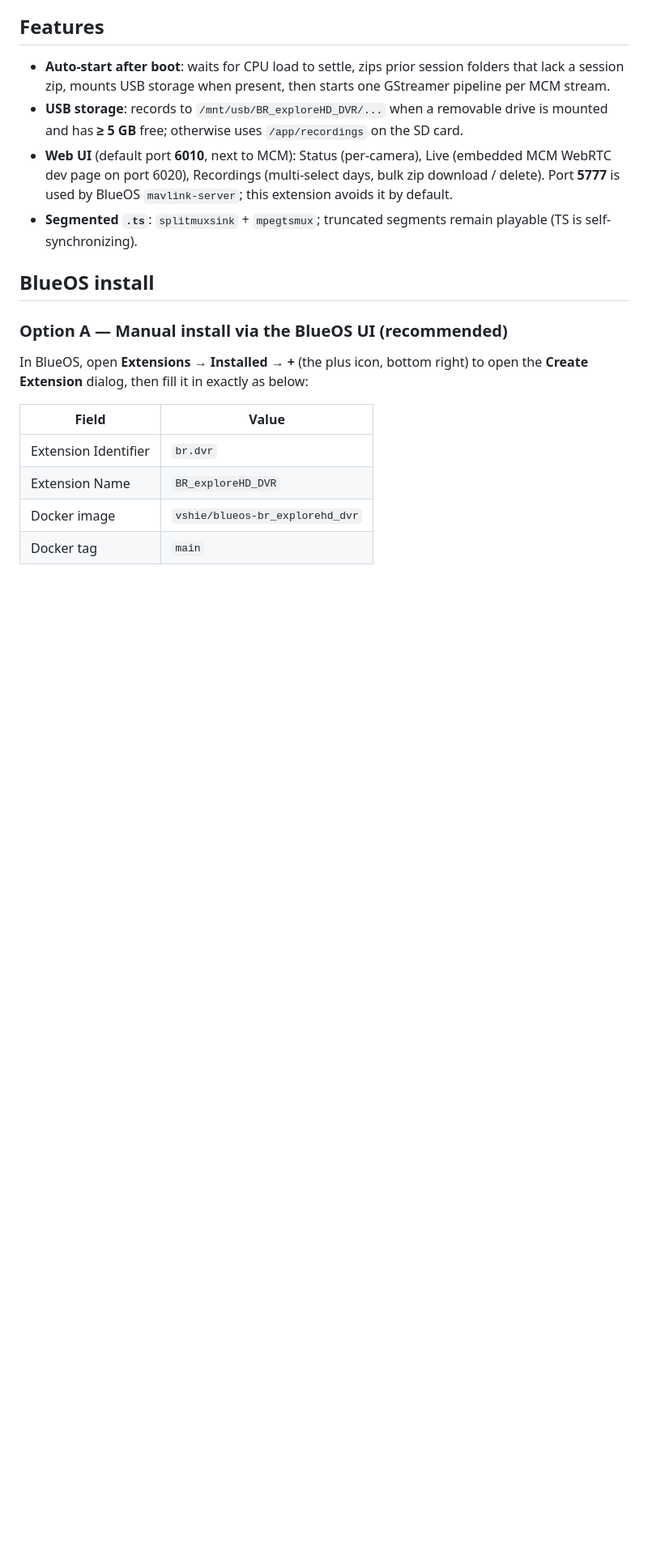
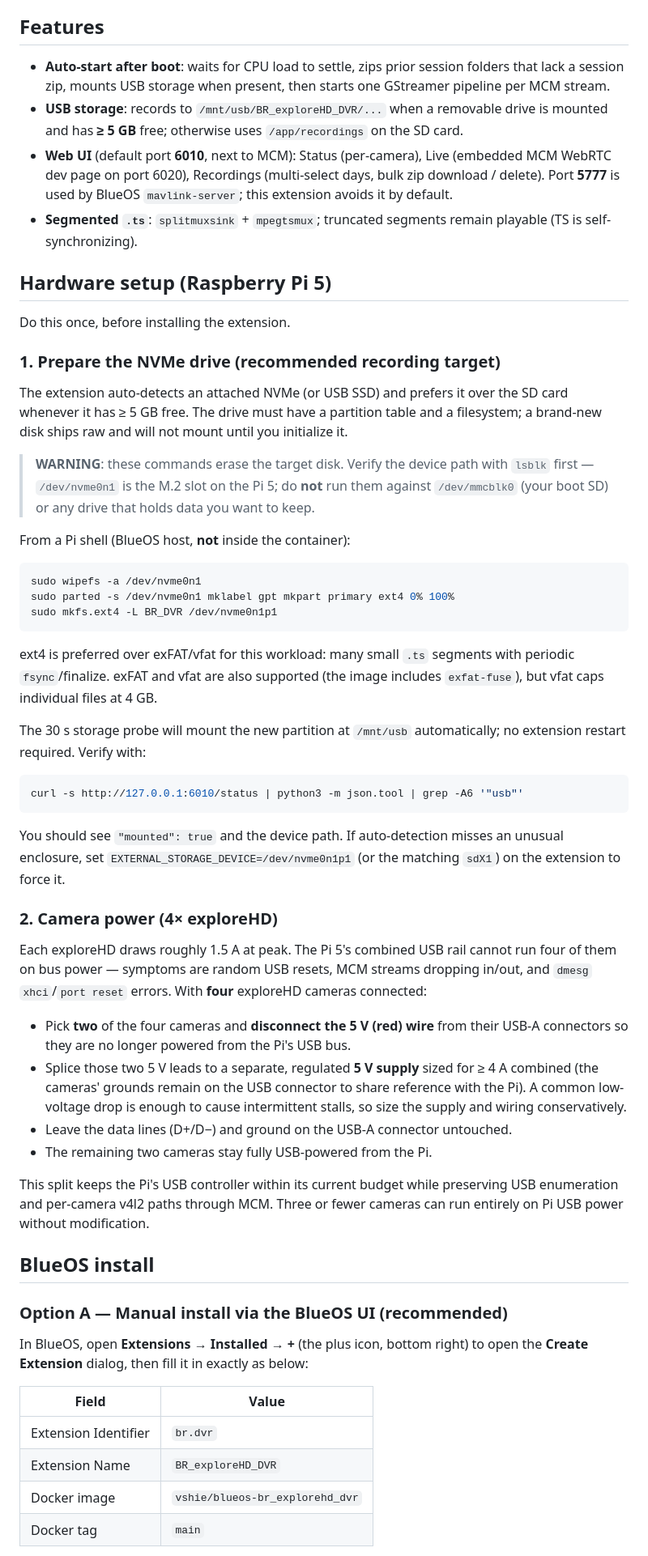
Before and after one commit to vshie/BR_exploreHD_DVR, a Markdown page: README.md, the part around the change. Shown at 81% size. Drawn GitHub-style; blank space fills up the shorter version.

Commit message:
docs: add hardware setup section (NVMe init + 4-cam power split)
Documents the one-time host steps needed before installing the extension on
a fresh Pi 5: wiping + partitioning + ext4-formatting an attached NVMe so the
auto-detect probe can mount it as the recording target, and the camera
power-rail split required when running four exploreHD cameras off a single
Pi 5 (two cams powered from a separate 5 V supply to stay within the USB
controller's current budget).

Made-with: Cursor

````diff
--- a/README.md
+++ b/README.md
@@ -10,6 +10,45 @@ This extension **does not configure MCM**. You must define streams in BlueOS (Vi
 - **USB storage**: records to `/mnt/usb/BR_exploreHD_DVR/...` when a removable drive is mounted and has **≥ 5 GB** free; otherwise uses `/app/recordings` on the SD card.
 - **Web UI** (default port **6010**, next to MCM): Status (per-camera), Live (embedded MCM WebRTC dev page on port 6020), Recordings (multi-select days, bulk zip download / delete). Port **5777** is used by BlueOS `mavlink-server`; this extension avoids it by default.
 - **Segmented `.ts`**: `splitmuxsink` + `mpegtsmux`; truncated segments remain playable (TS is self-synchronizing).
+
+## Hardware setup (Raspberry Pi 5)
+
+Do this once, before installing the extension.
+
+### 1. Prepare the NVMe drive (recommended recording target)
+
+The extension auto-detects an attached NVMe (or USB SSD) and prefers it over the SD card whenever it has ≥ 5 GB free. The drive must have a partition table and a filesystem; a brand-new disk ships raw and will not mount until you initialize it.
+
+> **WARNING**: these commands erase the target disk. Verify the device path with `lsblk` first — `/dev/nvme0n1` is the M.2 slot on the Pi 5; do **not** run them against `/dev/mmcblk0` (your boot SD) or any drive that holds data you want to keep.
+
+From a Pi shell (BlueOS host, **not** inside the container):
+
+```bash
+sudo wipefs -a /dev/nvme0n1
+sudo parted -s /dev/nvme0n1 mklabel gpt mkpart primary ext4 0% 100%
+sudo mkfs.ext4 -L BR_DVR /dev/nvme0n1p1
+```
+
+ext4 is preferred over exFAT/vfat for this workload: many small `.ts` segments with periodic `fsync`/finalize. exFAT and vfat are also supported (the image includes `exfat-fuse`), but vfat caps individual files at 4 GB.
+
+The 30 s storage probe will mount the new partition at `/mnt/usb` automatically; no extension restart required. Verify with:
+
+```bash
+curl -s http://127.0.0.1:6010/status | python3 -m json.tool | grep -A6 '"usb"'
+```
+
+You should see `"mounted": true` and the device path. If auto-detection misses an unusual enclosure, set `EXTERNAL_STORAGE_DEVICE=/dev/nvme0n1p1` (or the matching `sdX1`) on the extension to force it.
+
+### 2. Camera power (4× exploreHD)
+
+Each exploreHD draws roughly 1.5 A at peak. The Pi 5's combined USB rail cannot run four of them on bus power — symptoms are random USB resets, MCM streams dropping in/out, and `dmesg` `xhci`/`port reset` errors. With **four** exploreHD cameras connected:
+
+- Pick **two** of the four cameras and **disconnect the 5 V (red) wire** from their USB‑A connectors so they are no longer powered from the Pi's USB bus.
+- Splice those two 5 V leads to a separate, regulated **5 V supply** sized for ≥ 4 A combined (the cameras' grounds remain on the USB connector to share reference with the Pi). A common low-voltage drop is enough to cause intermittent stalls, so size the supply and wiring conservatively.
+- Leave the data lines (D+/D−) and ground on the USB‑A connector untouched.
+- The remaining two cameras stay fully USB-powered from the Pi.
+
+This split keeps the Pi's USB controller within its current budget while preserving USB enumeration and per-camera v4l2 paths through MCM. Three or fewer cameras can run entirely on Pi USB power without modification.
 
 ## BlueOS install
 
````
